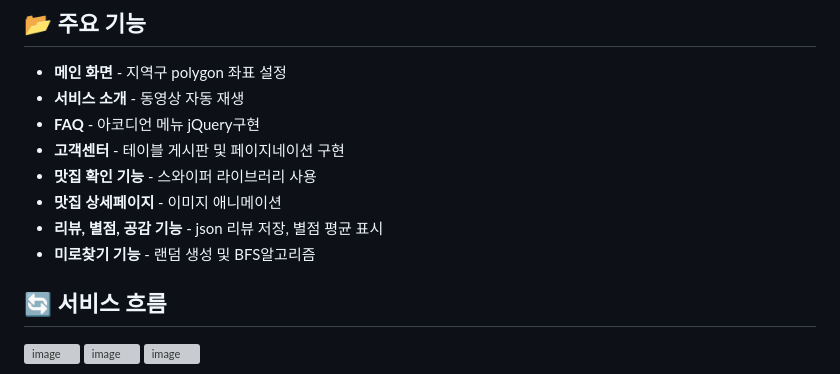
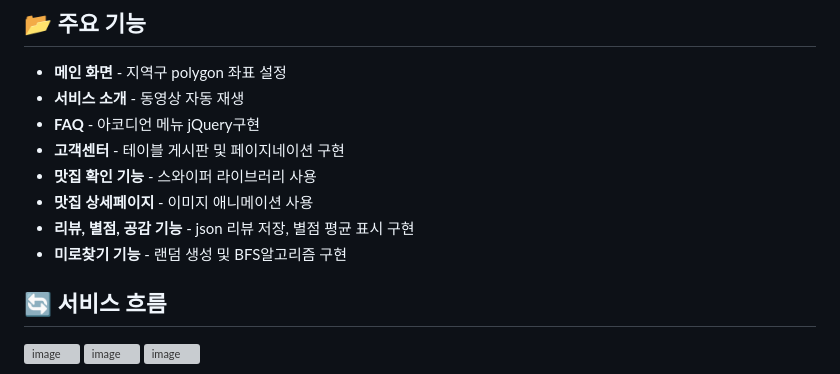
Before and after one commit to jayoung977/usamgyeob, a Markdown page: README.md, the part around the change. GitHub-like rendering; grey boxes are pictures that could not be loaded.

```diff
--- a/README.md
+++ b/README.md
@@ -32,9 +32,9 @@
 - **FAQ** - 아코디언 메뉴 jQuery구현
 - **고객센터** - 테이블 게시판 및 페이지네이션 구현
 - **맛집 확인 기능** - 스와이퍼 라이브러리 사용
-- **맛집 상세페이지** - 이미지 애니메이션
-- **리뷰, 별점, 공감 기능** - json 리뷰 저장, 별점 평균 표시
-- **미로찾기 기능** - 랜덤 생성 및 BFS알고리즘
+- **맛집 상세페이지** - 이미지 애니메이션 사용
+- **리뷰, 별점, 공감 기능** - json 리뷰 저장, 별점 평균 표시 구현
+- **미로찾기 기능** - 랜덤 생성 및 BFS알고리즘 구현
 
 ## :arrows_counterclockwise: 서비스 흐름
 <img width="800" alt="image" src="https://user-images.githubusercontent.com/61008837/227681564-b11c528d-f9c6-4740-a8e5-d5d68718ee13.png">
```
